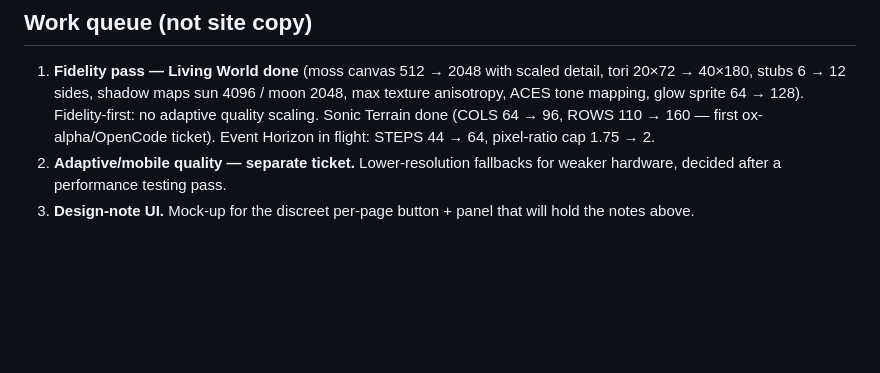
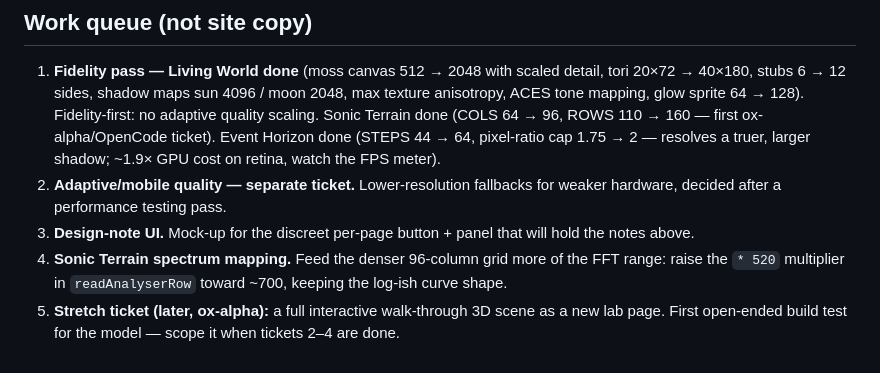
Before and after one commit to AdamRoch/adamroch-site, a Markdown page: lab/design-notes.md, the part around the change. Rendered like a GitHub page; blank space fills up the shorter version.

Commit message:
Update design notes queue — Event Horizon done; add spectrum + walkthrough tickets

```diff
--- a/lab/design-notes.md
+++ b/lab/design-notes.md
@@ -97,9 +97,16 @@ const semis = 12 * Math.floor(steps / PENTA.length) + PENTA[steps % PENTA.length
    detail, tori 20×72 → 40×180, stubs 6 → 12 sides, shadow maps sun 4096 /
    moon 2048, max texture anisotropy, ACES tone mapping, glow sprite 64 → 128).
    Fidelity-first: no adaptive quality scaling. Sonic Terrain done (COLS 64 → 96,
-   ROWS 110 → 160 — first ox-alpha/OpenCode ticket). Event Horizon in flight:
-   STEPS 44 → 64, pixel-ratio cap 1.75 → 2.
+   ROWS 110 → 160 — first ox-alpha/OpenCode ticket). Event Horizon done
+   (STEPS 44 → 64, pixel-ratio cap 1.75 → 2 — resolves a truer, larger shadow;
+   ~1.9× GPU cost on retina, watch the FPS meter).
 2. **Adaptive/mobile quality — separate ticket.** Lower-resolution fallbacks for
    weaker hardware, decided after a performance testing pass.
 3. **Design-note UI.** Mock-up for the discreet per-page button + panel that will
    hold the notes above.
+4. **Sonic Terrain spectrum mapping.** Feed the denser 96-column grid more of the
+   FFT range: raise the `* 520` multiplier in `readAnalyserRow` toward ~700,
+   keeping the log-ish curve shape.
+5. **Stretch ticket (later, ox-alpha):** a full interactive walk-through 3D scene
+   as a new lab page. First open-ended build test for the model — scope it when
+   tickets 2–4 are done.
```
